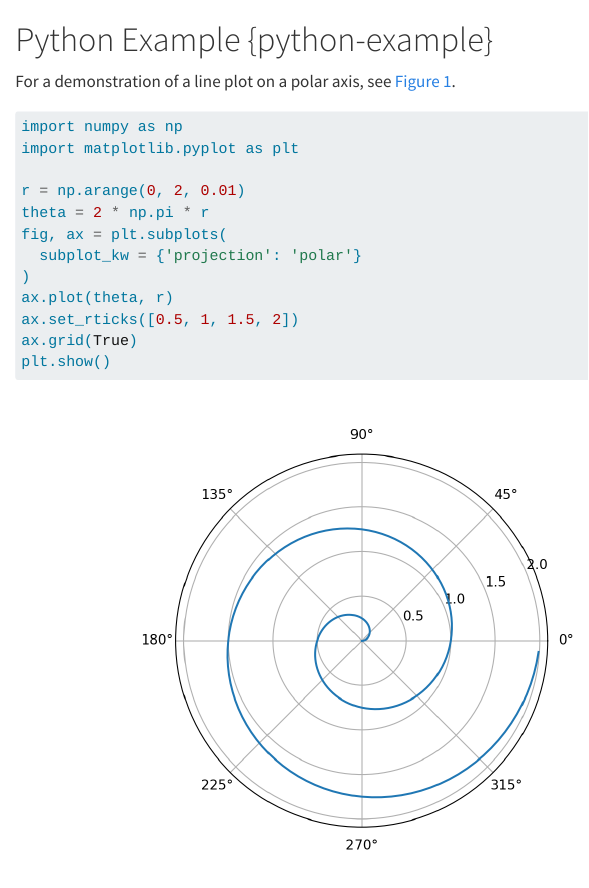
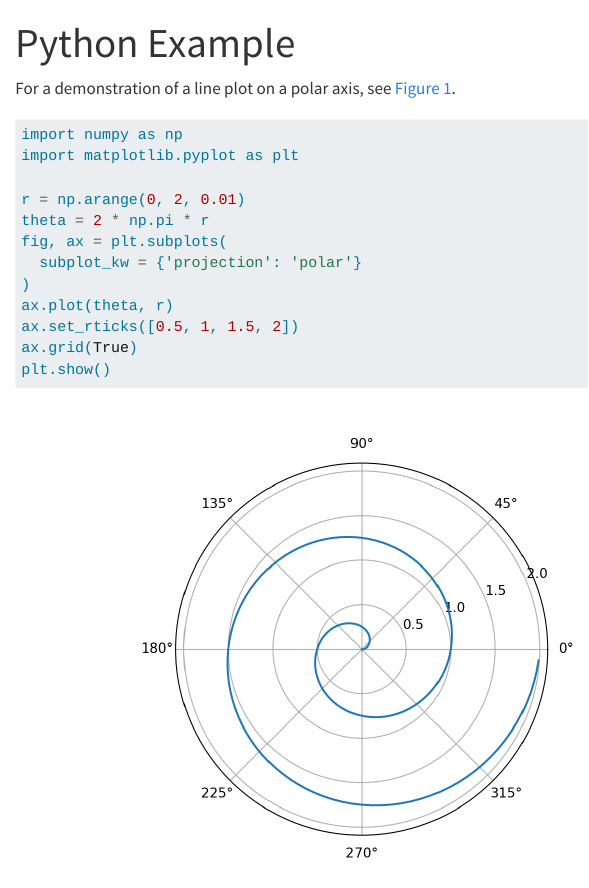
Before and after one commit to nhs-r-community/quarto-nhs-theme, a Quarto document (p-example.qmd): the page in a window 1100 px wide, from its top. Rendered offline with R 4.5, knitr and Pandoc in place of Quarto, with nearby package versions.

```diff
--- a/_quarto.yml
+++ b/_quarto.yml
@@ -31,7 +31,7 @@
 
   navbar:
     background: "#005eb8"
-    logo: _assets/logos/logo-nhs.svg
+    logo: _assets/logos/logo-nhs-200.png
     align: center
     title: false
     collapse-below: lg
@@ -51,17 +51,27 @@
   sidebar:
     - id: nav
       style: "floating"
-      collapse-level: 2
-      align: left
-      contents:
-      - text: "Overview"
-        href: index.qmd
-      - text: "R Programming"
-        href: r-programming.qmd
-      - text: "R Visualisation"
-        href: r-visualisation.qmd
-      - text: "Python Example"
-        href: p-example.qmd
+    collapse-level: 3
+    align: left
+    contents:
+      - section: "Getting Started"
+        contents:
+          - text: "Introduction"
+            file: index.qmd
+      - section: "R"
+        contents:
+          - text: "R-Language"
+            file: r-programming.qmd
+          - text: "Data Visualisation"
+            file: r-visualisation.qmd
+      - section: "Python"
+        contents:
+          - text: "Python Example"
+            file: p-example.qmd
+      - section: "Quarto"
+        contents:
+        - text: "Transition from R-Markdown"
+          file: transition-from-rmarkdown.qmd
 
 format:
   html:
--- a/p-example.qmd
+++ b/p-example.qmd
@@ -1,4 +1,6 @@
-# Python Example {python-example}
+---
+title: Python Example
+---
 
 For a demonstration of a line plot on a polar axis, see @fig-polar.
 
```
Also changed, not shown: _assets/logos/logo-nhs-200.png (added), _assets/logos/logo-nhs.png (added).
